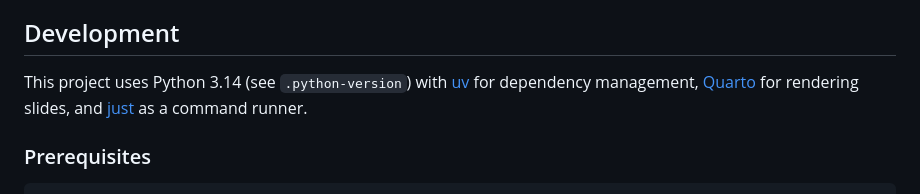
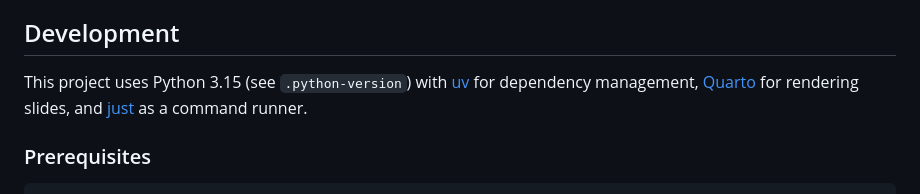
Before and after one commit to IndrajeetPatil/academia-to-industry, a Markdown page: README.md, the part around the change. Rendered like a GitHub page.

Commit message:
docs(readme): match the documented python version to .python-version

```diff
--- a/README.md
+++ b/README.md
@@ -11,7 +11,7 @@ The slides can be seen here:<br>
 
 ## Development
 
-This project uses Python 3.14 (see `.python-version`) with [uv](https://docs.astral.sh/uv/) for dependency management, [Quarto](https://quarto.org/) for rendering slides, and [just](https://github.com/casey/just) as a command runner.
+This project uses Python 3.15 (see `.python-version`) with [uv](https://docs.astral.sh/uv/) for dependency management, [Quarto](https://quarto.org/) for rendering slides, and [just](https://github.com/casey/just) as a command runner.
 
 ### Prerequisites
 
```
